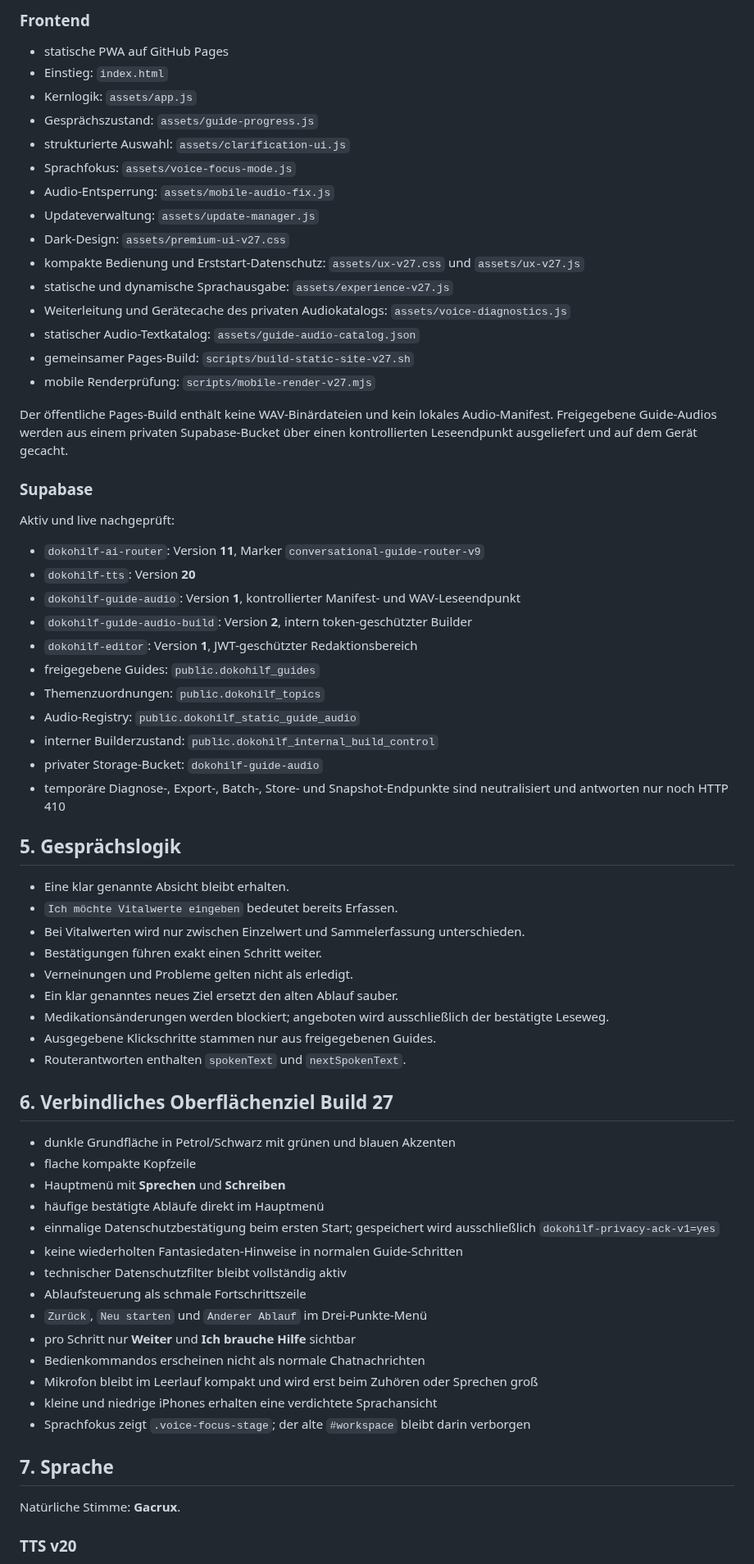
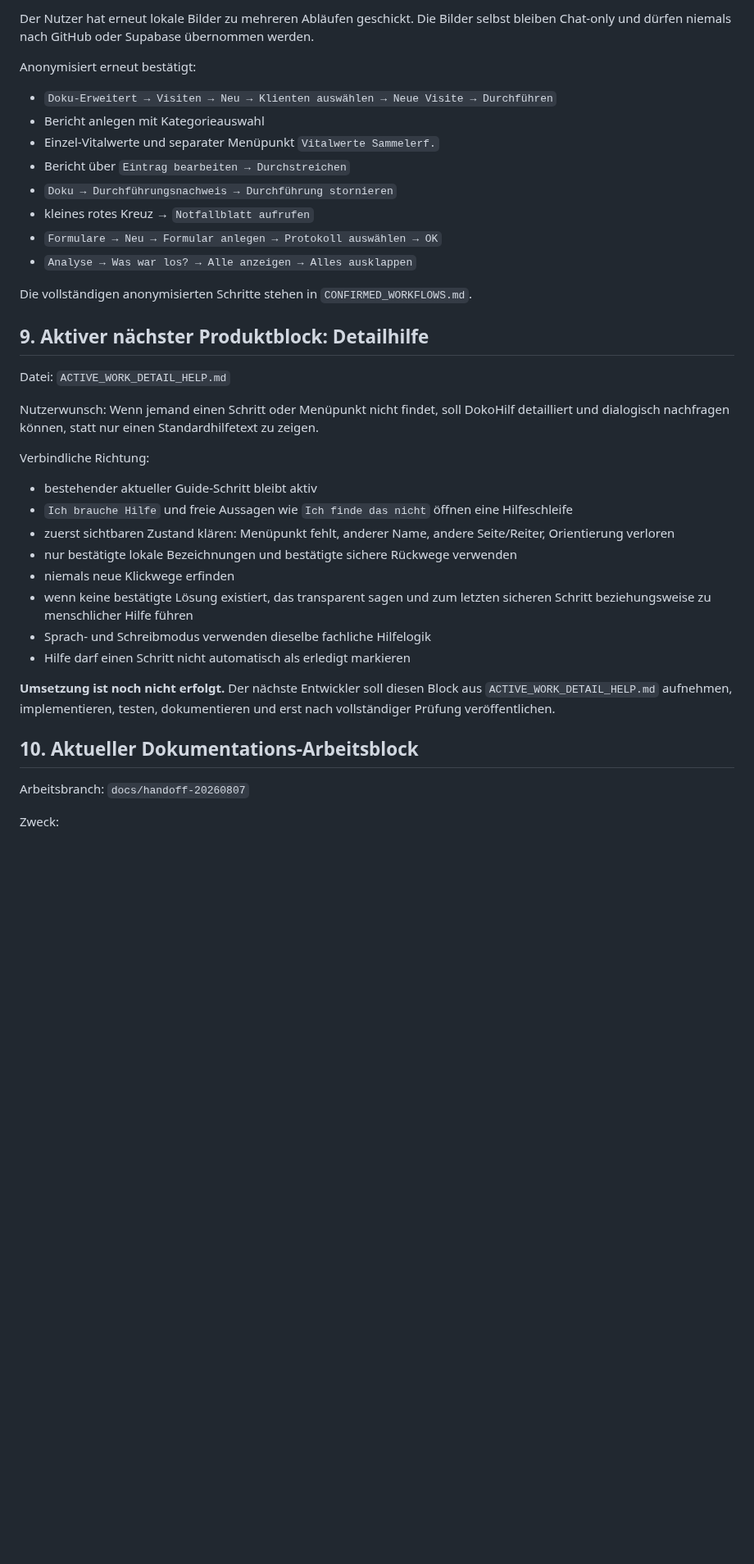
Before and after one commit to ys2mm422yb-max/DokoHilf, a Markdown page: PROJECT_HANDOFF.md, the part around one of its changes. Shown at 82% size. Drawn GitHub-style; blank space fills up the shorter version.

Commit message:
Refresh handoff for live Build 27 and detailed help work

```diff
--- a/PROJECT_HANDOFF.md
+++ b/PROJECT_HANDOFF.md
@@ -51,72 +139,41 @@ Bestätigt sind:
 
-### Frontend
+Der Nutzer hat erneut lokale Bilder zu mehreren Abläufen geschickt. Die Bilder selbst bleiben Chat-only und dürfen niemals nach GitHub oder Supabase übernommen werden.
 
-- statische PWA auf GitHub Pages
-- Einstieg: `index.html`
-- Kernlogik: `assets/app.js`
-- Gesprächszustand: `assets/guide-progress.js`
-- strukturierte Auswahl: `assets/clarification-ui.js`
-- Sprachfokus: `assets/voice-focus-mode.js`
-- Audio-Entsperrung: `assets/mobile-audio-fix.js`
-- Updateverwaltung: `assets/update-manager.js`
-- Dark-Design: `assets/premium-ui-v27.css`
-- kompakte Bedienung und Erststart-Datenschutz: `assets/ux-v27.css` und `assets/ux-v27.js`
-- statische und dynamische Sprachausgabe: `assets/experience-v27.js`
-- Weiterleitung und Gerätecache des privaten Audiokatalogs: `assets/voice-diagnostics.js`
-- statischer Audio-Textkatalog: `assets/guide-audio-catalog.json`
-- gemeinsamer Pages-Build: `scripts/build-static-site-v27.sh`
-- mobile Renderprüfung: `scripts/mobile-render-v27.mjs`
+Anonymisiert erneut bestätigt:
 
-Der öffentliche Pages-Build enthält keine WAV-Binärdateien und kein lokales Audio-Manifest. Freigegebene Guide-Audios werden aus einem privaten Supabase-Bucket über einen kontrollierten Leseendpunkt ausgeliefert und auf dem Gerät gecacht.
+- `Doku-Erweitert → Visiten → Neu → Klienten auswählen → Neue Visite → Durchführen`
+- Bericht anlegen mit Kategorieauswahl
+- Einzel-Vitalwerte und separater Menüpunkt `Vitalwerte Sammelerf.`
+- Bericht über `Eintrag bearbeiten → Durchstreichen`
+- `Doku → Durchführungsnachweis → Durchführung stornieren`
+- kleines rotes Kreuz → `Notfallblatt aufrufen`
+- `Formulare → Neu → Formular anlegen → Protokoll auswählen → OK`
+- `Analyse → Was war los? → Alle anzeigen → Alles ausklappen`
 
-### Supabase
+Die vollständigen anonymisierten Schritte stehen in `CONFIRMED_WORKFLOWS.md`.
 
-Aktiv und live nachgeprüft:
+## 9. Aktiver nächster Produktblock: Detailhilfe
 
-- `dokohilf-ai-router`: Version **11**, Marker `conversational-guide-router-v9`
-- `dokohilf-tts`: Version **20**
-- `dokohilf-guide-audio`: Version **1**, kontrollierter Manifest- und WAV-Leseendpunkt
-- `dokohilf-guide-audio-build`: Version **2**, intern token-geschützter Builder
-- `dokohilf-editor`: Version **1**, JWT-geschützter Redaktionsbereich
-- freigegebene Guides: `public.dokohilf_guides`
-- Themenzuordnungen: `public.dokohilf_topics`
-- Audio-Registry: `public.dokohilf_static_guide_audio`
-- interner Builderzustand: `public.dokohilf_internal_build_control`
-- privater Storage-Bucket: `dokohilf-guide-audio`
-- temporäre Diagnose-, Export-, Batch-, Store- und Snapshot-Endpunkte sind neutralisiert und antworten nur noch HTTP 410
+Datei: `ACTIVE_WORK_DETAIL_HELP.md`
 
-## 5. Gesprächslogik
+Nutzerwunsch: Wenn jemand einen Schritt oder Menüpunkt nicht findet, soll DokoHilf detailliert und dialogisch nachfragen können, statt nur einen Standardhilfetext zu zeigen.
 
-- Eine klar genannte Absicht bleibt erhalten.
-- `Ich möchte Vitalwerte eingeben` bedeutet bereits Erfassen.
-- Bei Vitalwerten wird nur zwischen Einzelwert und Sammelerfassung unterschieden.
-- Bestätigungen führen exakt einen Schritt weiter.
-- Verneinungen und Probleme gelten nicht als erledigt.
-- Ein klar genanntes neues Ziel ersetzt den alten Ablauf sauber.
-- Medikationsänderungen werden blockiert; angeboten wird ausschließlich der bestätigte Leseweg.
-- Ausgegebene Klickschritte stammen nur aus freigegebenen Guides.
-- Routerantworten enthalten `spokenText` und `nextSpokenText`.
+Verbindliche Richtung:
 
-## 6. Verbindliches Oberflächenziel Build 27
+- bestehender aktueller Guide-Schritt bleibt aktiv
+- `Ich brauche Hilfe` und freie Aussagen wie `Ich finde das nicht` öffnen eine Hilfeschleife
+- zuerst sichtbaren Zustand klären: Menüpunkt fehlt, anderer Name, andere Seite/Reiter, Orientierung verloren
+- nur bestätigte lokale Bezeichnungen und bestätigte sichere Rückwege verwenden
+- niemals neue Klickwege erfinden
+- wenn keine bestätigte Lösung existiert, das transparent sagen und zum letzten sicheren Schritt beziehungsweise zu menschlicher Hilfe führen
+- Sprach- und Schreibmodus verwenden dieselbe fachliche Hilfelogik
+- Hilfe darf einen Schritt nicht automatisch als erledigt markieren
 
-- dunkle Grundfläche in Petrol/Schwarz mit grünen und blauen Akzenten
-- flache kompakte Kopfzeile
-- Hauptmenü mit **Sprechen** und **Schreiben**
-- häufige bestätigte Abläufe direkt im Hauptmenü
-- einmalige Datenschutzbestätigung beim ersten Start; gespeichert wird ausschließlich `dokohilf-privacy-ack-v1=yes`
-- keine wiederholten Fantasiedaten-Hinweise in normalen Guide-Schritten
-- technischer Datenschutzfilter bleibt vollständig aktiv
-- Ablaufsteuerung als schmale Fortschrittszeile
-- `Zurück`, `Neu starten` und `Anderer Ablauf` im Drei-Punkte-Menü
-- pro Schritt nur **Weiter** und **Ich brauche Hilfe** sichtbar
-- Bedienkommandos erscheinen nicht als normale Chatnachrichten
-- Mikrofon bleibt im Leerlauf kompakt und wird erst beim Zuhören oder Sprechen groß
-- kleine und niedrige iPhones erhalten eine verdichtete Sprachansicht
-- Sprachfokus zeigt `.voice-focus-stage`; der alte `#workspace` bleibt darin verborgen
+**Umsetzung ist noch nicht erfolgt.** Der nächste Entwickler soll diesen Block aus `ACTIVE_WORK_DETAIL_HELP.md` aufnehmen, implementieren, testen, dokumentieren und erst nach vollständiger Prüfung veröffentlichen.
 
-## 7. Sprache
+## 10. Aktueller Dokumentations-Arbeitsblock
 
-Natürliche Stimme: **Gacrux**.
+Arbeitsbranch: `docs/handoff-20260807`
 
-### TTS v20
+Zweck:
 
```
Also changed, not shown: other parts of PROJECT_HANDOFF.md (+119 -180 lines).
